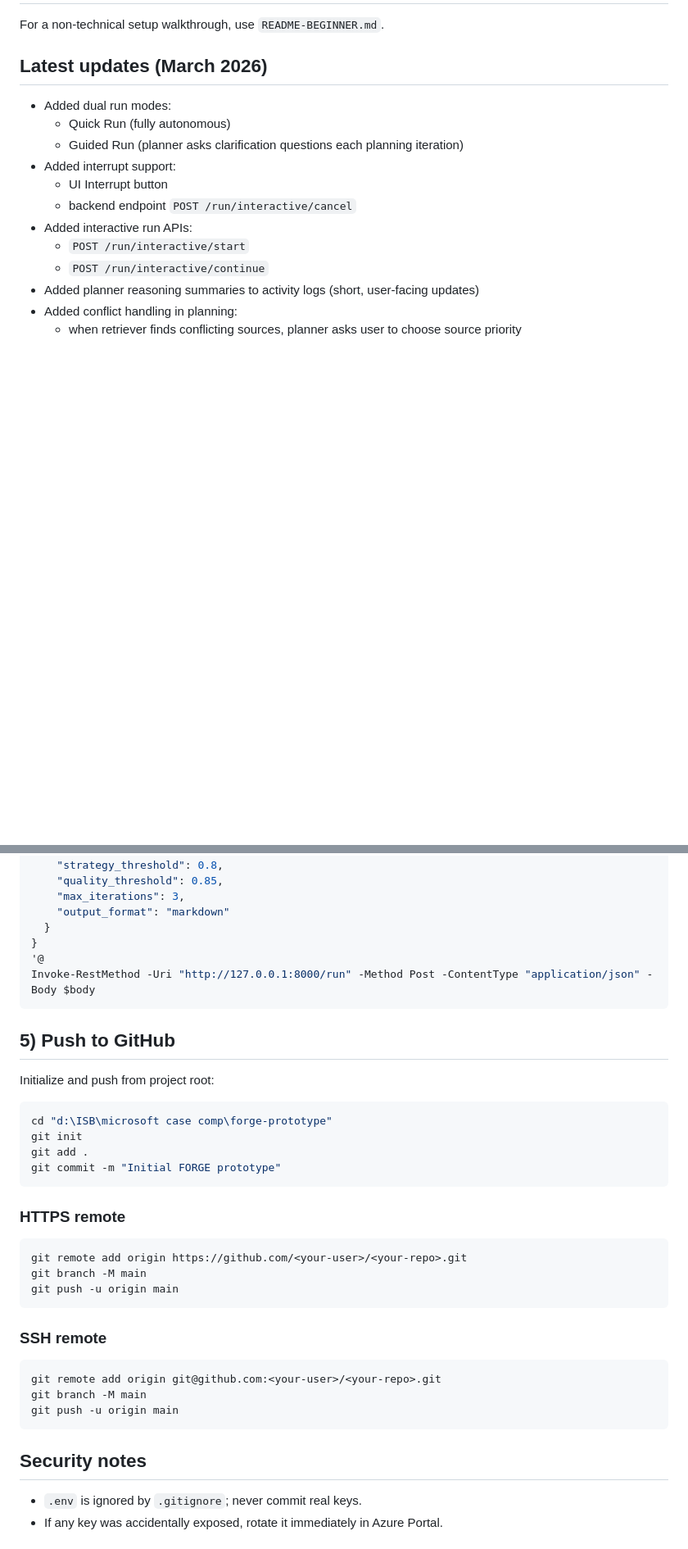
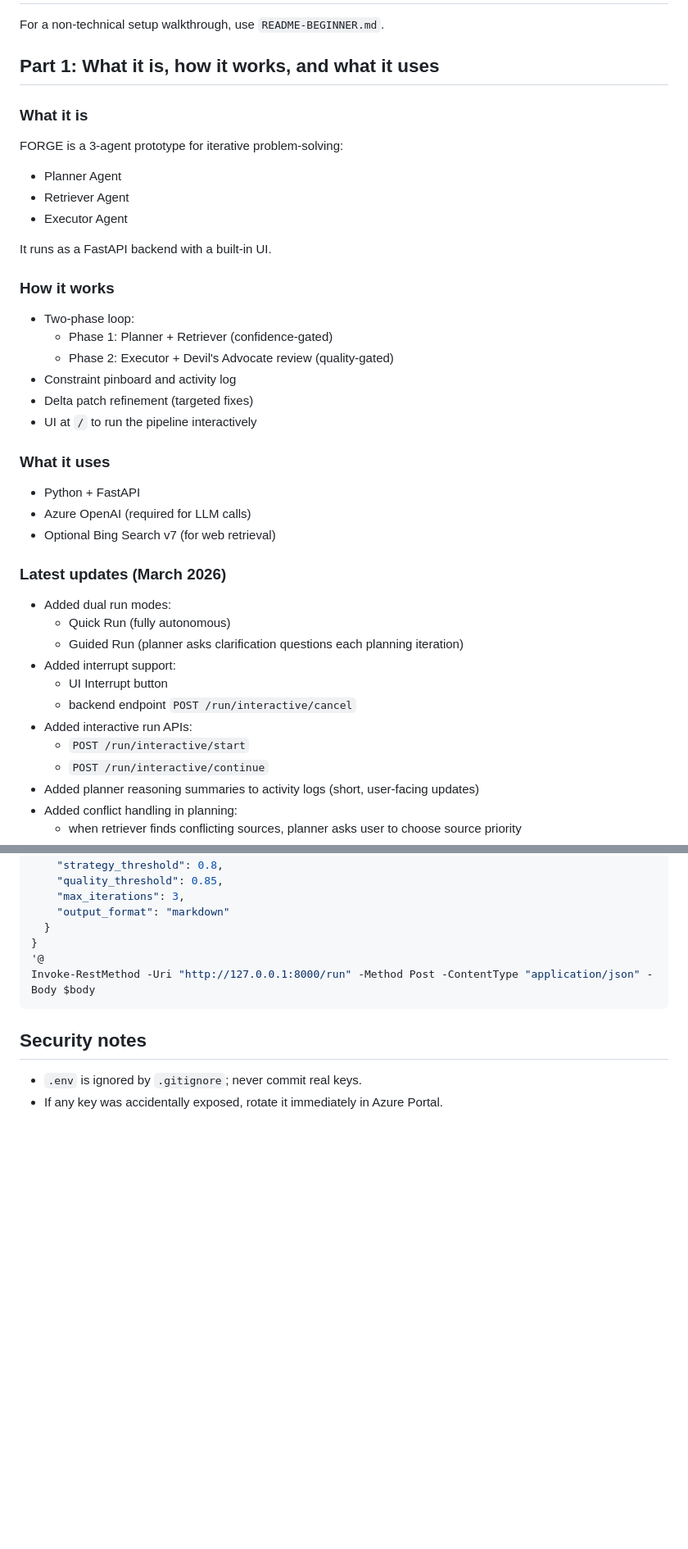
Before and after one commit to AbhibhuISB/AI-Unlocked-Forge, a Markdown page: README.md, 2 parts joined by grey strips. Shown at 82% size. Rendered like a GitHub page; blank space fills up the shorter version.

Commit message:
docs: split README into overview and usage sections

````diff
--- a/README.md
+++ b/README.md
@@ -2,7 +2,30 @@
 
 For a non-technical setup walkthrough, use `README-BEGINNER.md`.
 
-## Latest updates (March 2026)
+## Part 1: What it is, how it works, and what it uses
+
+### What it is
+FORGE is a 3-agent prototype for iterative problem-solving:
+- Planner Agent
+- Retriever Agent
+- Executor Agent
+
+It runs as a FastAPI backend with a built-in UI.
+
+### How it works
+- Two-phase loop:
+  - Phase 1: Planner + Retriever (confidence-gated)
+  - Phase 2: Executor + Devil's Advocate review (quality-gated)
+- Constraint pinboard and activity log
+- Delta patch refinement (targeted fixes)
+- UI at `/` to run the pipeline interactively
+
+### What it uses
+- Python + FastAPI
+- Azure OpenAI (required for LLM calls)
+- Optional Bing Search v7 (for web retrieval)
+
+### Latest updates (March 2026)
 - Added dual run modes:
   - Quick Run (fully autonomous)
   - Guided Run (planner asks clarification questions each planning iteration)
@@ -118,31 +134,6 @@ $body = @'
 Invoke-RestMethod -Uri "http://127.0.0.1:8000/run" -Method Post -ContentType "application/json" -Body $body
 ```
 
-## 5) Push to GitHub
-
-Initialize and push from project root:
-
-```powershell
-cd "d:\ISB\microsoft case comp\forge-prototype"
-git init
-git add .
-git commit -m "Initial FORGE prototype"
-```
-
-### HTTPS remote
-```powershell
-git remote add origin https://github.com/<your-user>/<your-repo>.git
-git branch -M main
-git push -u origin main
-```
-
-### SSH remote
-```powershell
-git remote add origin git@github.com:<your-user>/<your-repo>.git
-git branch -M main
-git push -u origin main
-```
-
 ## Security notes
 - `.env` is ignored by `.gitignore`; never commit real keys.
 - If any key was accidentally exposed, rotate it immediately in Azure Portal.
````
Also changed, not shown: other parts of README.md (+11 -18 lines).
